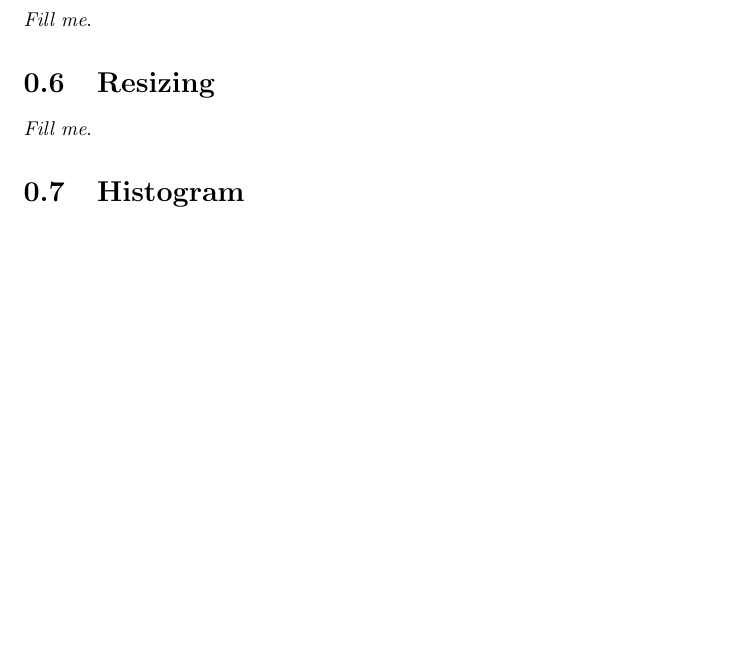
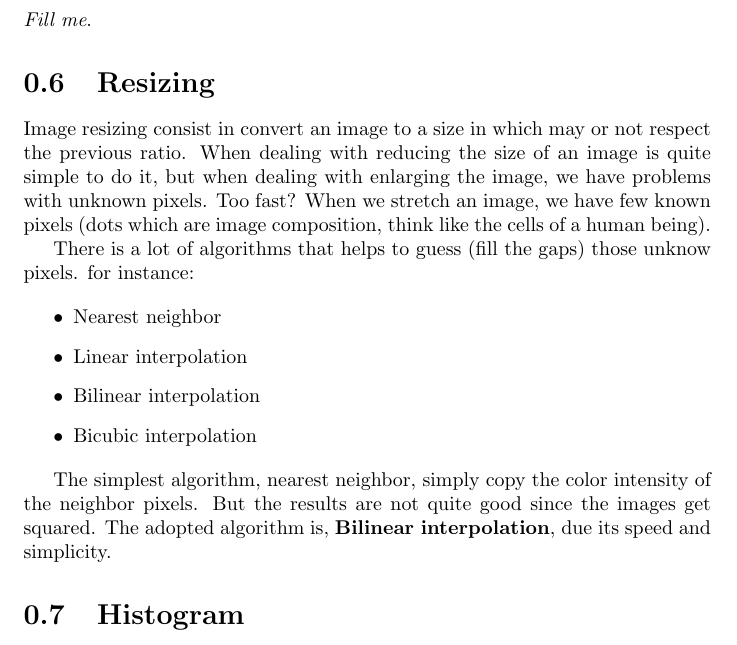
Before and after one commit to jandernascimento/imageprocessing-umanipulator, a LaTeX document (doc/report.tex): part of page 5 of 5, cut so that both start at the same text, the shorter picture padded with empty space. Compiled offline with pdfLaTeX.

Commit message:
adding basic text about bilinear interpolation

```diff
--- a/doc/report.tex
+++ b/doc/report.tex
@@ -97,7 +97,23 @@ We should write our abstract here..
 
 \section{Resizing}
 
-	\textit{Fill me}.
+	Image resizing consist in convert an image to a size in which may or not respect the previous ratio.
+	When dealing with reducing the size of an image is quite simple to do it, but when dealing with enlarging
+	the image, we have problems with unknown pixels. Too fast?
+	When we stretch an image, we have few known pixels (dots which are image composition, think like the cells of a human being).
+
+	There is a lot of algorithms that helps to guess (fill the gaps) those unknow pixels. for instance:
+
+	\begin{itemize}
+	  \item Nearest neighbor
+	  \item Linear interpolation
+	  \item Bilinear interpolation
+	  \item Bicubic interpolation
+	\end{itemize}
+
+	The simplest algorithm, nearest neighbor, simply copy the color intensity of the neighbor pixels. But the results are not quite good since
+	the images get squared.
+	The adopted algorithm is, \textbf{Bilinear interpolation},  due its speed and simplicity.
 
 \section{Histogram}
 
```
